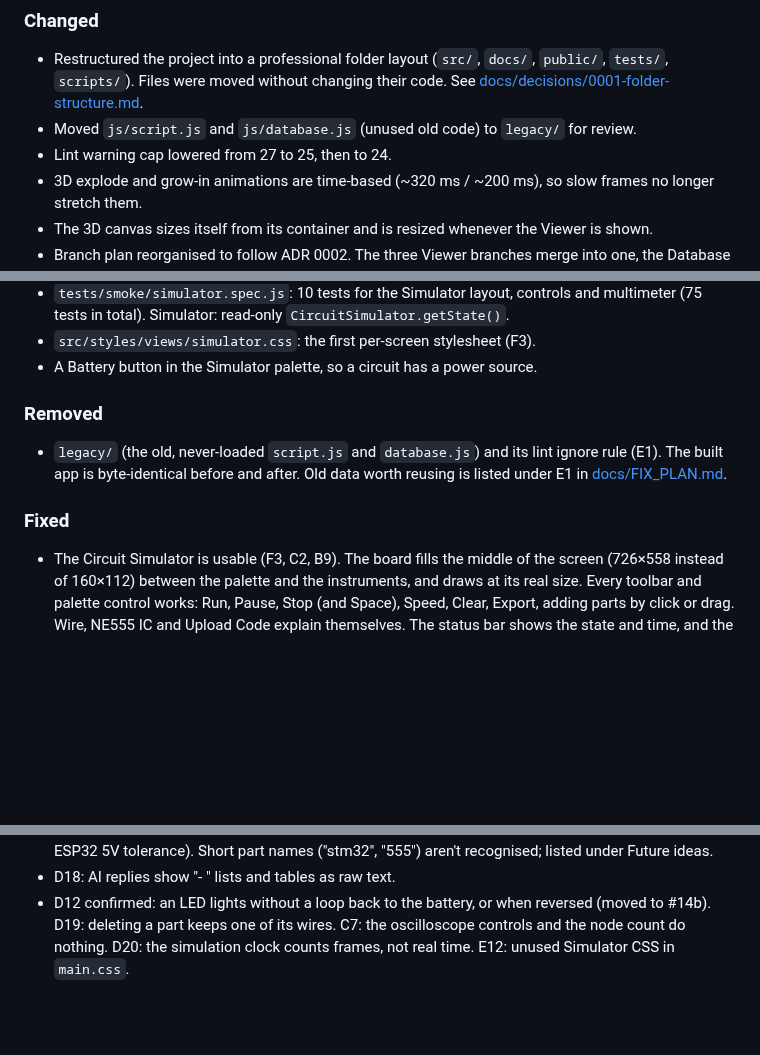
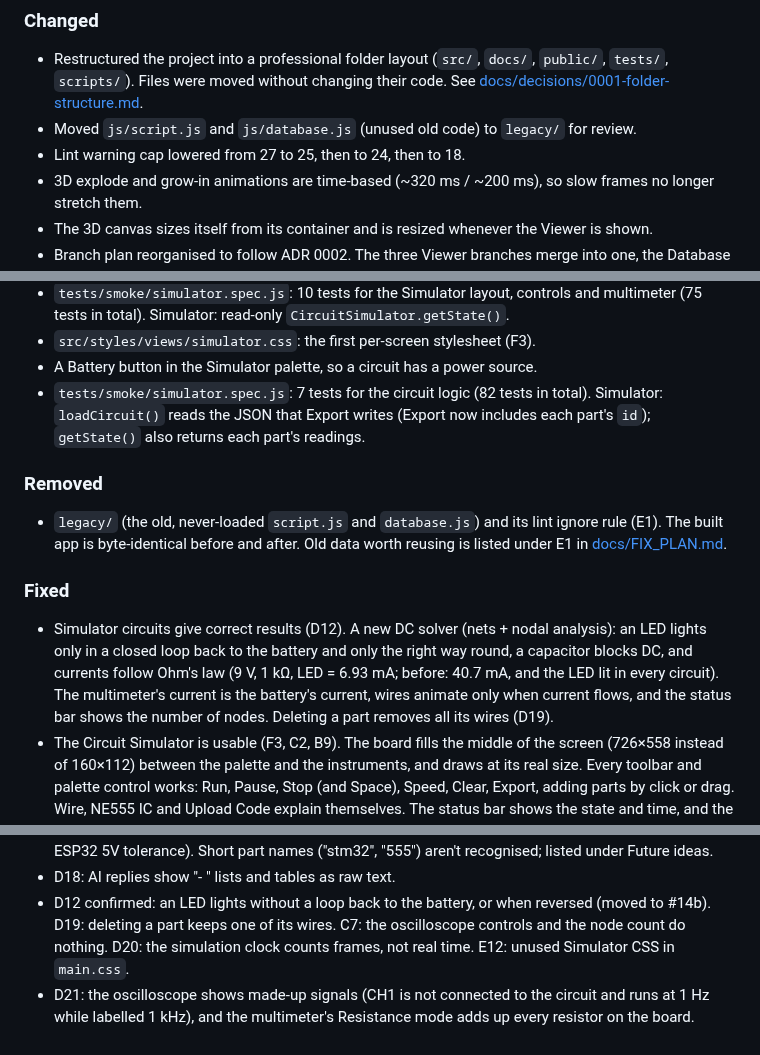
Before and after one commit to SharmaJi-1907/emb3d-circuit-lab, a Markdown page: CHANGELOG.md, 3 parts joined by grey strips. Rendered like a GitHub page; blank space fills up the shorter version.

Commit message:
docs: update changelog

```diff
--- a/CHANGELOG.md
+++ b/CHANGELOG.md
@@ -8,7 +8,7 @@ Format: [Keep a Changelog](https://keepachangelog.com/en/1.1.0/).
 ### Changed
 - Restructured the project into a professional folder layout (`src/`, `docs/`, `public/`, `tests/`, `scripts/`). Files were moved without changing their code. See [docs/decisions/0001-folder-structure.md](docs/decisions/0001-folder-structure.md).
 - Moved `js/script.js` and `js/database.js` (unused old code) to `legacy/` for review.
-- Lint warning cap lowered from 27 to 25, then to 24.
+- Lint warning cap lowered from 27 to 25, then to 24, then to 18.
 - 3D explode and grow-in animations are time-based (~320 ms / ~200 ms), so slow frames no longer stretch them.
 - The 3D canvas sizes itself from its container and is resized whenever the Viewer is shown.
 - Branch plan reorganised to follow ADR 0002. The three Viewer branches merge into one, the Database branch becomes small, and the Dashboard, shared-styles and per-screen styling branches are added.
@@ -37,11 +37,13 @@ Format: [Keep a Changelog](https://keepachangelog.com/en/1.1.0/).
 - `tests/smoke/simulator.spec.js`: 10 tests for the Simulator layout, controls and multimeter (75 tests in total). Simulator: read-only `CircuitSimulator.getState()`.
 - `src/styles/views/simulator.css`: the first per-screen stylesheet (F3).
 - A Battery button in the Simulator palette, so a circuit has a power source.
+- `tests/smoke/simulator.spec.js`: 7 tests for the circuit logic (82 tests in total). Simulator: `loadCircuit()` reads the JSON that Export writes (Export now includes each part's `id`); `getState()` also returns each part's readings.
 
 ### Removed
 - `legacy/` (the old, never-loaded `script.js` and `database.js`) and its lint ignore rule (E1). The built app is byte-identical before and after. Old data worth reusing is listed under E1 in [docs/FIX_PLAN.md](docs/FIX_PLAN.md).
 
 ### Fixed
+- Simulator circuits give correct results (D12). A new DC solver (nets + nodal analysis): an LED lights only in a closed loop back to the battery and only the right way round, a capacitor blocks DC, and currents follow Ohm's law (9 V, 1 kΩ, LED = 6.93 mA; before: 40.7 mA, and the LED lit in every circuit). The multimeter's current is the battery's current, wires animate only when current flows, and the status bar shows the number of nodes. Deleting a part removes all its wires (D19).
 - The Circuit Simulator is usable (F3, C2, B9). The board fills the middle of the screen (726×558 instead of 160×112) between the palette and the instruments, and draws at its real size. Every toolbar and palette control works: Run, Pause, Stop (and Space), Speed, Clear, Export, adding parts by click or drag. Wire, NE555 IC and Upload Code explain themselves. The status bar shows the state and time, and the multimeter shows readings.
 - Typed HTML in the AI chat shows as text and never runs (D6). Code blocks in AI replies show as one block with the exact code (D7). Before, all 7 stored code blocks became empty boxes and `#include <Wire.h>` lost `<Wire.h>`. `escapeHtml` also escapes quotes now.
 - The AI picks the right stored answer (D1). It used to match only the first or second word of each stored question, so "how does an esp32 work" got the I2C guide. Now a named part gets its card first ("MPU-6050", "mpu6050" and "mpu 6050" all work), then the answer with the most keyword hits wins, and unrelated questions get the "be more specific" reply. 59 of 60 test questions right, up from 19 of 34.
@@ -71,3 +73,4 @@ Format: [Keep a Changelog](https://keepachangelog.com/en/1.1.0/).
 - D17: the AI suggestion chips ask things no stored answer covers (RESET pin, NE555 timing equation, ESP32 5V tolerance). Short part names ("stm32", "555") aren't recognised; listed under Future ideas.
 - D18: AI replies show "- " lists and tables as raw text.
 - D12 confirmed: an LED lights without a loop back to the battery, or when reversed (moved to #14b). D19: deleting a part keeps one of its wires. C7: the oscilloscope controls and the node count do nothing. D20: the simulation clock counts frames, not real time. E12: unused Simulator CSS in `main.css`.
+- D21: the oscilloscope shows made-up signals (CH1 is not connected to the circuit and runs at 1 Hz while labelled 1 kHz), and the multimeter's Resistance mode adds up every resistor on the board.
```
